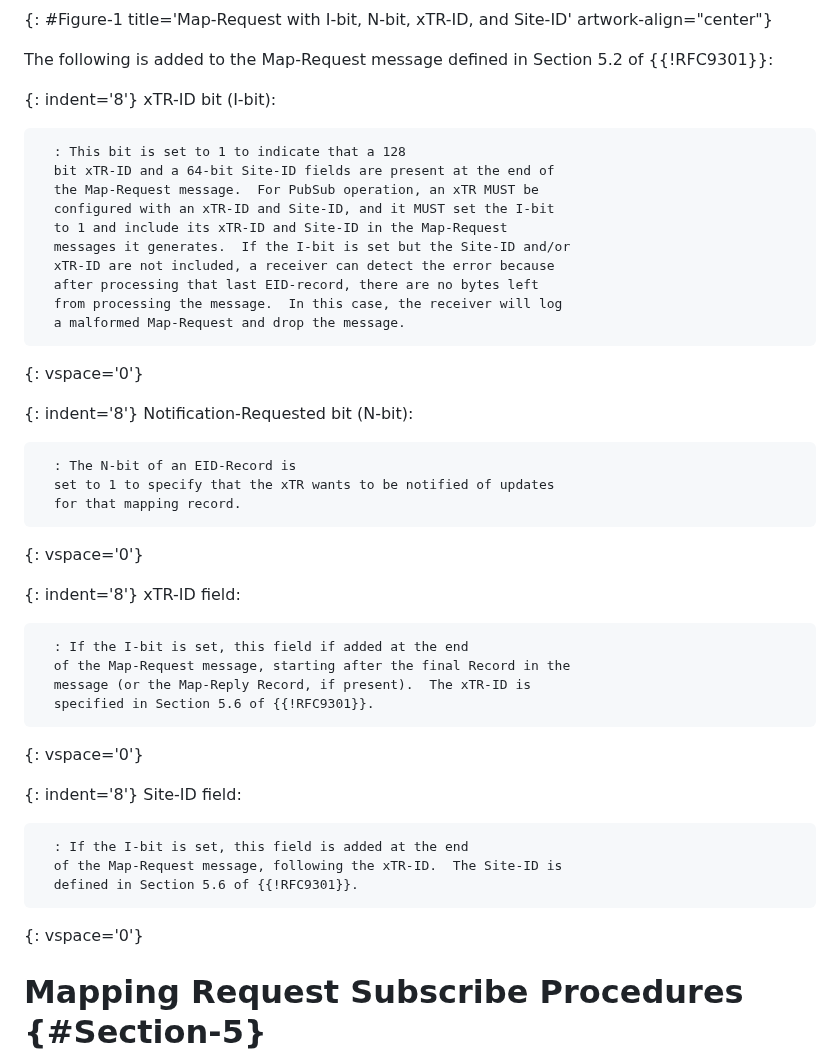
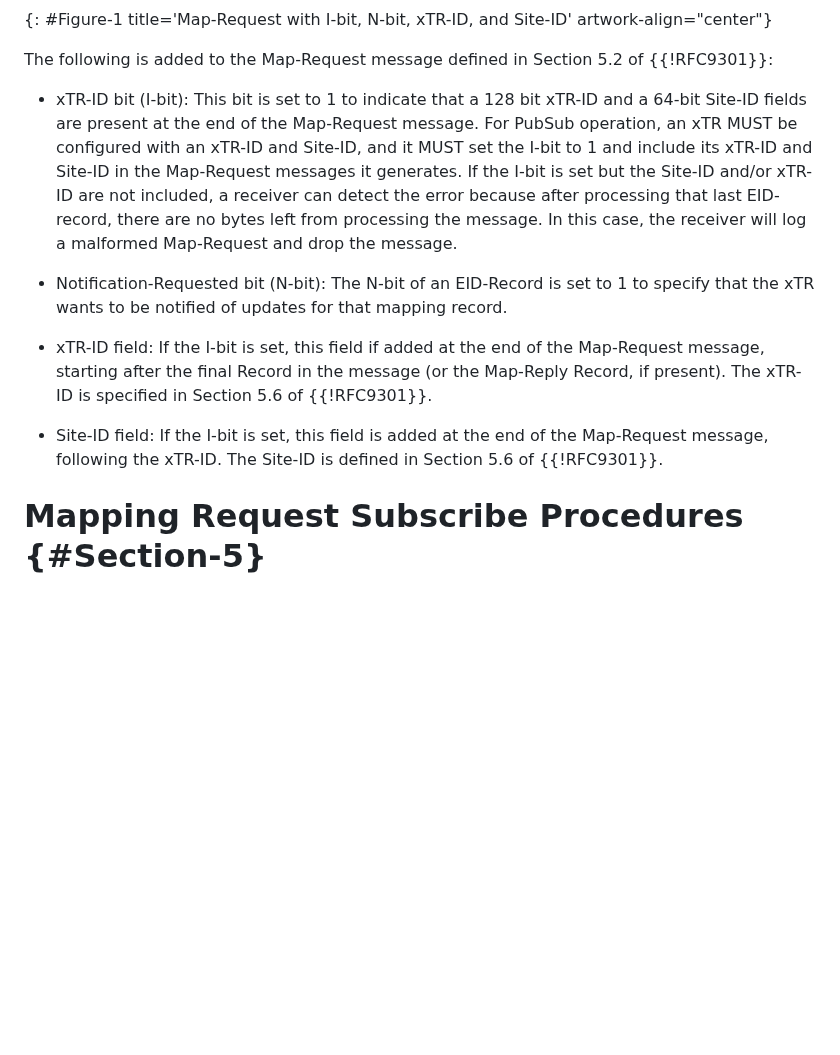
Before and after one commit to boucadair/draft-ietf-lisp-pubsub, a Markdown page: draft-ietf-lisp-pubsub.md, the part around the change. Drawn GitHub-style; blank space fills up the shorter version.

```diff
--- a/draft-ietf-lisp-pubsub.md
+++ b/draft-ietf-lisp-pubsub.md
@@ -183,10 +183,7 @@ informative:
 
 The following is added to the Map-Request message defined in Section 5.2 of {{!RFC9301}}:
 
-{: indent='8'}
-xTR-ID bit (I-bit):
-
-      : This bit is set to 1 to indicate that a 128
+* xTR-ID bit (I-bit): This bit is set to 1 to indicate that a 128
       bit xTR-ID and a 64-bit Site-ID fields are present at the end of
       the Map-Request message.  For PubSub operation, an xTR MUST be
       configured with an xTR-ID and Site-ID, and it MUST set the I-bit
@@ -196,32 +193,21 @@ xTR-ID bit (I-bit):
       after processing that last EID-record, there are no bytes left
       from processing the message.  In this case, the receiver will log
       a malformed Map-Request and drop the message.
-{: vspace='0'}
 
-{: indent='8'}
-Notification-Requested bit (N-bit):
-
-      : The N-bit of an EID-Record is
+* Notification-Requested bit (N-bit): The N-bit of an EID-Record is
       set to 1 to specify that the xTR wants to be notified of updates
       for that mapping record.
-{: vspace='0'}
 
-{: indent='8'}
-xTR-ID field:
 
-      : If the I-bit is set, this field if added at the end
+* xTR-ID field: If the I-bit is set, this field if added at the end
       of the Map-Request message, starting after the final Record in the
       message (or the Map-Reply Record, if present).  The xTR-ID is
       specified in Section 5.6 of {{!RFC9301}}.
-{: vspace='0'}
 
-{: indent='8'}
-Site-ID field:
-
-      : If the I-bit is set, this field is added at the end
+* Site-ID field: If the I-bit is set, this field is added at the end
       of the Map-Request message, following the xTR-ID.  The Site-ID is
       defined in Section 5.6 of {{!RFC9301}}.
-{: vspace='0'}
+
 
 #  Mapping Request Subscribe Procedures {#Section-5}
 
```
